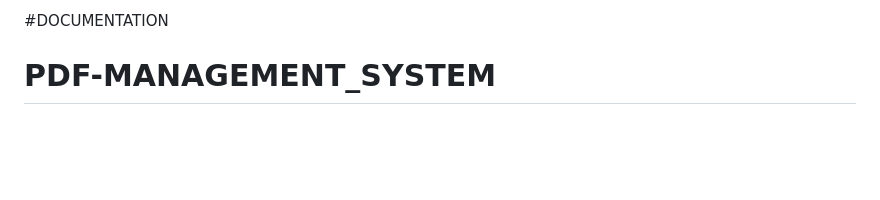
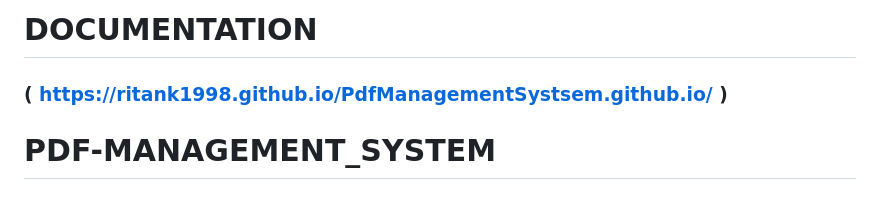
Before and after one commit to ritank1998/PdfManagementSystsem.github.io, a Markdown page: README.md, the part around the change. Drawn GitHub-style; blank space fills up the shorter version.

```diff
--- a/README.md
+++ b/README.md
@@ -1,4 +1,6 @@
-#DOCUMENTATION
+# DOCUMENTATION
+
+### ( https://ritank1998.github.io/PdfManagementSystsem.github.io/ )
 
 # PDF-MANAGEMENT_SYSTEM
 ## Technology Used
```
